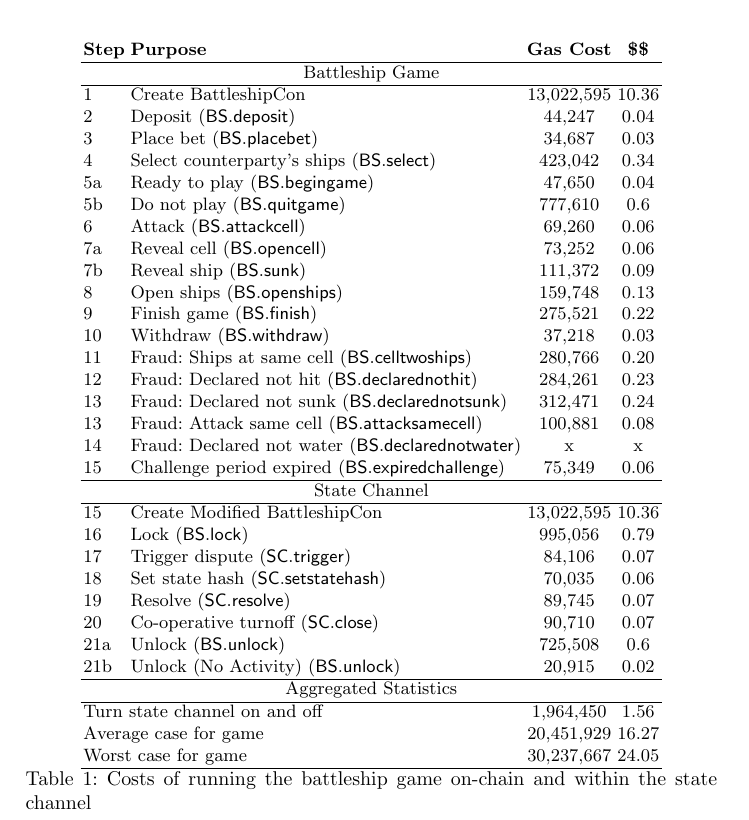
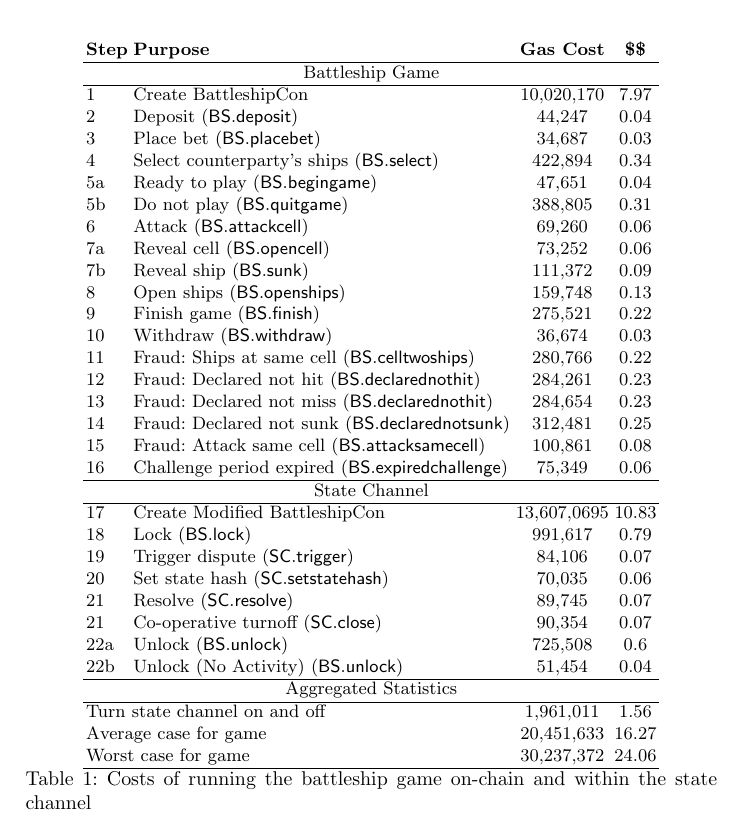
Before and after one commit to stonecoldpat/empirical-evaluation-state-channels, a LaTeX paper (main.tex): part of page 18 of 25, cut so that both start at the same text. Compiled offline with pdfLaTeX.

Commit message:
Updated gas costs

```diff
--- a/main.tex
+++ b/main.tex
@@ -760,41 +760,41 @@ Some applications include payments, casino games, boardroom elections and auctio
 		\hline
 		\multicolumn{4}{c}{Battleship Game} \\
 		\hline
-		1 & Create BattleshipCon & 13,022,595 & 10.36 \\
+		1 & Create BattleshipCon & 10,020,170 & 7.97 \\
 		2 & Deposit ($\battleshipdeposit$) & 44,247 & 0.04 \\
 		3 & Place bet ($\battleshipplacebet$)& 34,687 & 0.03 \\
-		4 & Select counterparty's ships ($\battleshipselectboard$) & 423,042 & 0.34 \\
-		5a & Ready to play ($\battleshipbegin$) & 47,650 & 0.04 \\
-		5b & Do not play ($\battleshipquit$) & 777,610 & 0.6 \\
+		4 & Select counterparty's ships ($\battleshipselectboard$) & 422,894 & 0.34 \\
+		5a & Ready to play ($\battleshipbegin$) & 47,651 & 0.04 \\
+		5b & Do not play ($\battleshipquit$) & 388,805 & 0.31 \\
 		6 & Attack ($\battleshipattackcell$) & 69,260 & 0.06 \\
 		7a & Reveal cell ($\battleshiprevealcell$) & 73,252 & 0.06 \\
 		7b & Reveal ship ($\battleshipsinking$)& 111,372 & 0.09  \\
 		8 & Open ships ($\battleshiprevealboard$) & 159,748 & 0.13 \\
 		9 & Finish game ($\battleshipfinish$) & 275,521 & 0.22 \\
-		10 & Withdraw ($\battleshipwithdraw$) & 37,218 &0.03 \\
-		11 & Fraud: Ships at same cell ($\battleshiptwoships$) & 280,766 & 0.20\\
+		10 & Withdraw ($\battleshipwithdraw$) & 36,674 & 0.03 \\
+		11 & Fraud: Ships at same cell ($\battleshiptwoships$) & 280,766 & 0.22\\
 		12 & Fraud: Declared not hit ($\battleshipdeclarednothit$) & 284,261 & 0.23 \\
-		13 & Fraud: Declared not sunk ($\battleshipdeclarednotsunk$) & 312,471 & 0.24 \\
-		13 & Fraud: Attack same cell ($\battleshipsamecell$) & 100,881 & 0.08 \\
-		14 & Fraud: Declared not water ($\battleshipdeclarednotwater$) & x & x \\
-		15 & Challenge period expired ($\battleshipchallengeexpired$) &75,349 & 0.06 \\
+		13 & Fraud: Declared not miss ($\battleshipdeclarednothit$) & 284,654 & 0.23 \\
+		14 & Fraud: Declared not sunk ($\battleshipdeclarednotsunk$) & 312,481 & 0.25 \\
+		15 & Fraud: Attack same cell ($\battleshipsamecell$) & 100,861 & 0.08 \\
+		16 & Challenge period expired ($\battleshipchallengeexpired$) &75,349 & 0.06 \\
 		\hline
 		\multicolumn{4}{c}{State Channel} \\
 		\hline
-		15 & Create Modified BattleshipCon & 13,022,595 & 10.36 \\
-		16 & Lock ($\battleshiplock$) & 995,056 & 0.79 \\
-		17 & Trigger dispute ($\statechanneldispute$) & 84,106 & 0.07\\
-		18 & Set state hash ($\statechannelsetstate$) & 70,035 & 0.06 \\
-		19 & Resolve ($\statechannelresolve$) &89,745 & 0.07 \\
-		20 & Co-operative turnoff ($\statechannelclose$) & 90,710 & 0.07 \\
-		21a & Unlock ($\battleshipunlock$) & 725,508 & 0.6 \\
-		21b & Unlock (No Activity) ($\battleshipunlock$) & 20,915 & 0.02 \\
+		17 & Create Modified BattleshipCon & 13,607,0695 & 10.83 \\
+		18 & Lock ($\battleshiplock$) & 991,617 & 0.79 \\
+		19 & Trigger dispute ($\statechanneldispute$) & 84,106 & 0.07\\
+		20 & Set state hash ($\statechannelsetstate$) & 70,035 & 0.06 \\
+		21 & Resolve ($\statechannelresolve$) &89,745 & 0.07 \\
+		21 & Co-operative turnoff ($\statechannelclose$) & 90,354 & 0.07 \\
+		22a & Unlock ($\battleshipunlock$) & 725,508 & 0.6 \\
+		22b & Unlock (No Activity) ($\battleshipunlock$) & 51,454 & 0.04 \\
 		\hline
 		\multicolumn{4}{c}{Aggregated Statistics} \\
 		\hline
-		\multicolumn{2}{l}{Turn state channel on and off} & 1,964,450  & 1.56 \\
-		\multicolumn{2}{l}{Average case for game} & 20,451,929 & 16.27 \\
-		\multicolumn{2}{l}{Worst case for game} & 30,237,667 & 24.05 \\
+		\multicolumn{2}{l}{Turn state channel on and off} & 1,961,011  & 1.56 \\
+		\multicolumn{2}{l}{Average case for game} & 20,451,633 & 16.27 \\
+		\multicolumn{2}{l}{Worst case for game} & 30,237,372 & 24.06 \\
 		\hline
 	\end{tabular}
 
```
